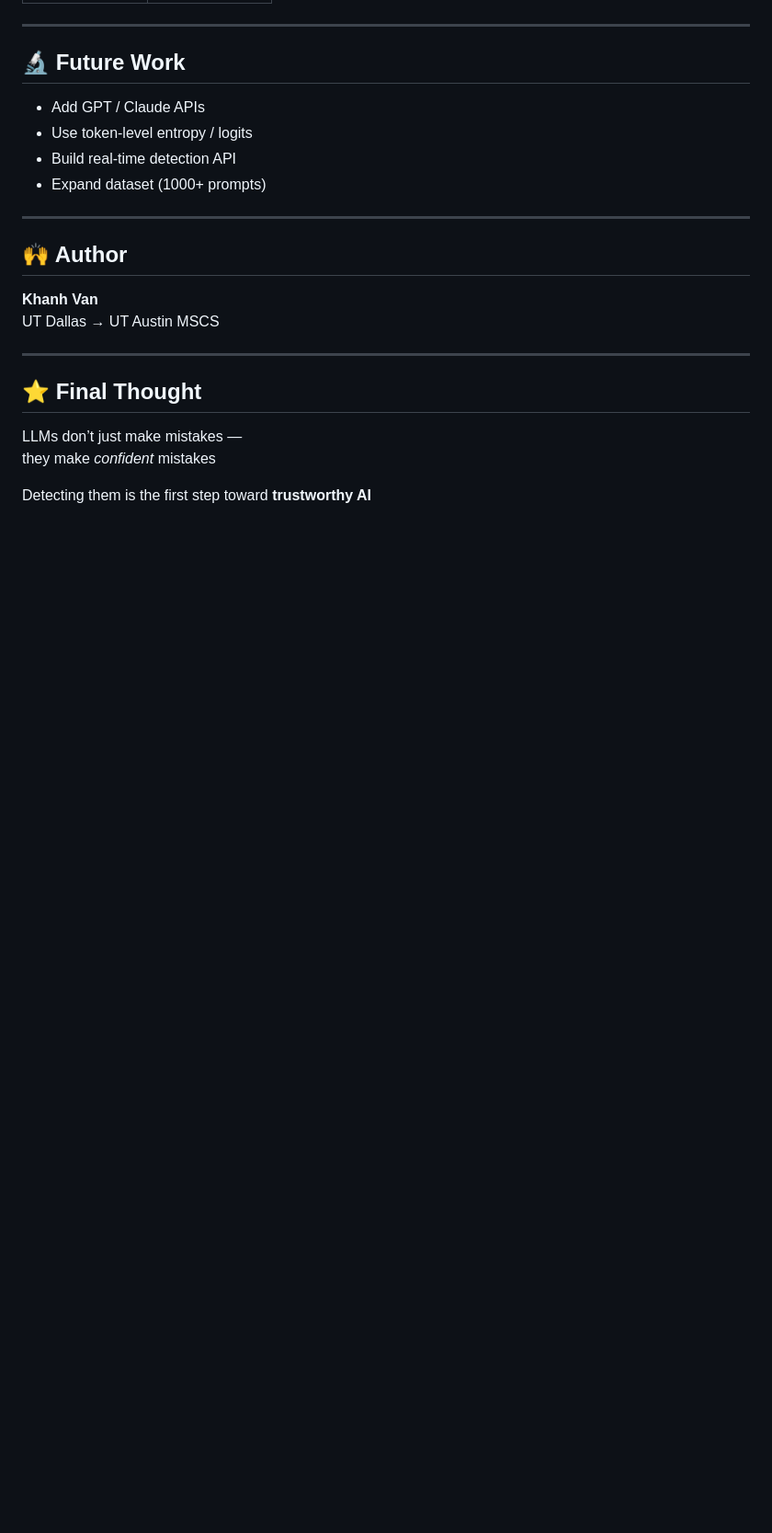
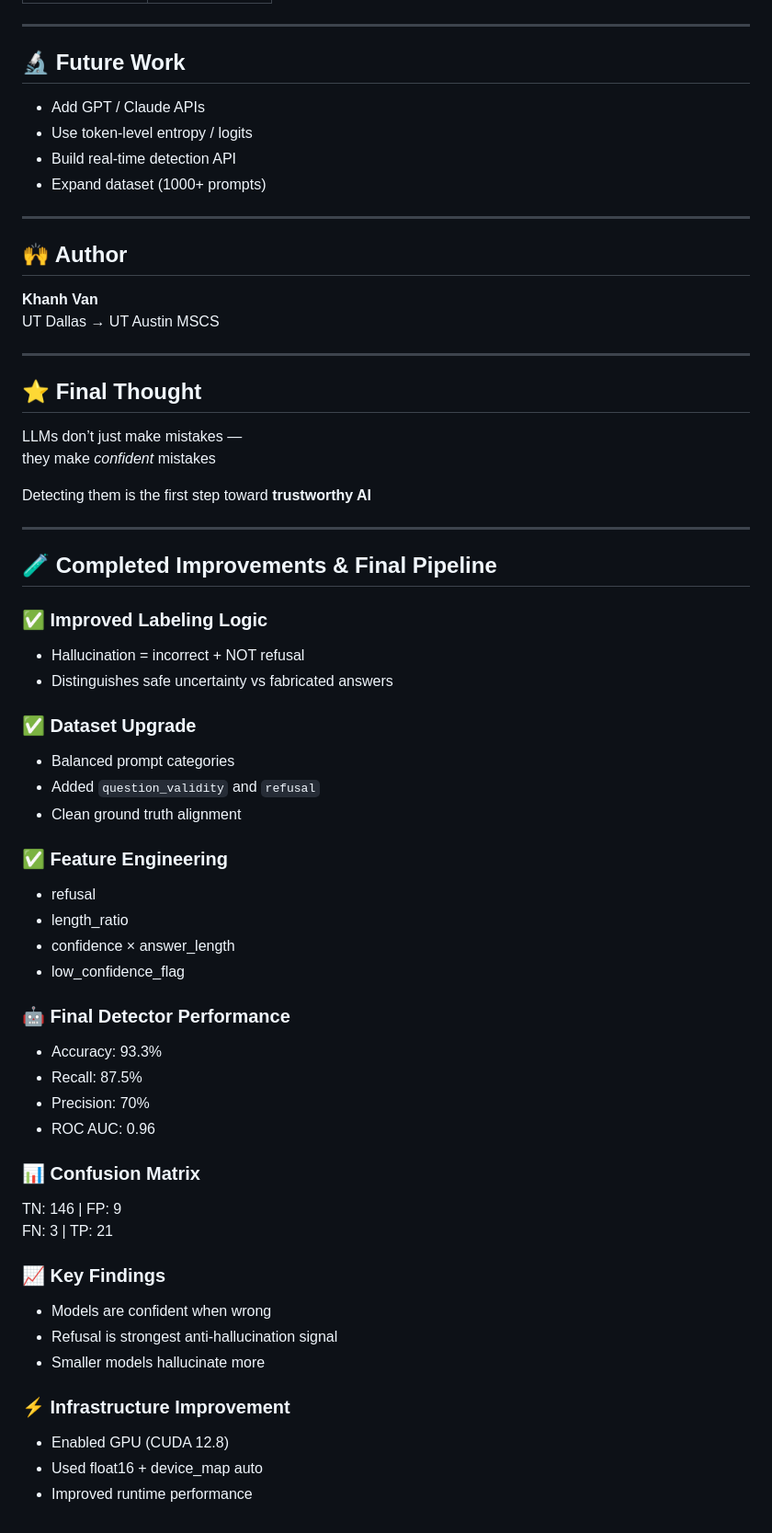
Before and after one commit to twok-teks/llm-hallucination-analysis, a Markdown page: README.md, the part around the change. Shown at 92% size. Drawn GitHub-style; blank space fills up the shorter version.

```diff
--- a/README.md
+++ b/README.md
@@ -226,3 +226,43 @@ LLMs don’t just make mistakes —
 they make *confident* mistakes
 
 Detecting them is the first step toward **trustworthy AI**
+
+
+---
+
+## 🧪 Completed Improvements & Final Pipeline
+
+### ✅ Improved Labeling Logic
+- Hallucination = incorrect + NOT refusal
+- Distinguishes safe uncertainty vs fabricated answers
+
+### ✅ Dataset Upgrade
+- Balanced prompt categories
+- Added `question_validity` and `refusal`
+- Clean ground truth alignment
+
+### ✅ Feature Engineering
+- refusal
+- length_ratio
+- confidence × answer_length
+- low_confidence_flag
+
+### 🤖 Final Detector Performance
+- Accuracy: 93.3%
+- Recall: 87.5%
+- Precision: 70%
+- ROC AUC: 0.96
+
+### 📊 Confusion Matrix
+TN: 146 | FP: 9
+FN: 3   | TP: 21
+
+### 📈 Key Findings
+- Models are confident when wrong
+- Refusal is strongest anti-hallucination signal
+- Smaller models hallucinate more
+
+### ⚡ Infrastructure Improvement
+- Enabled GPU (CUDA 12.8)
+- Used float16 + device_map auto
+- Improved runtime performance
```
